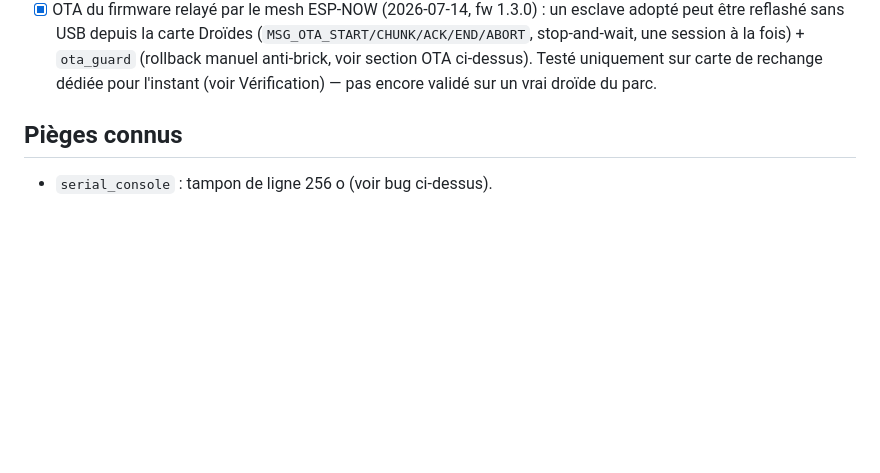
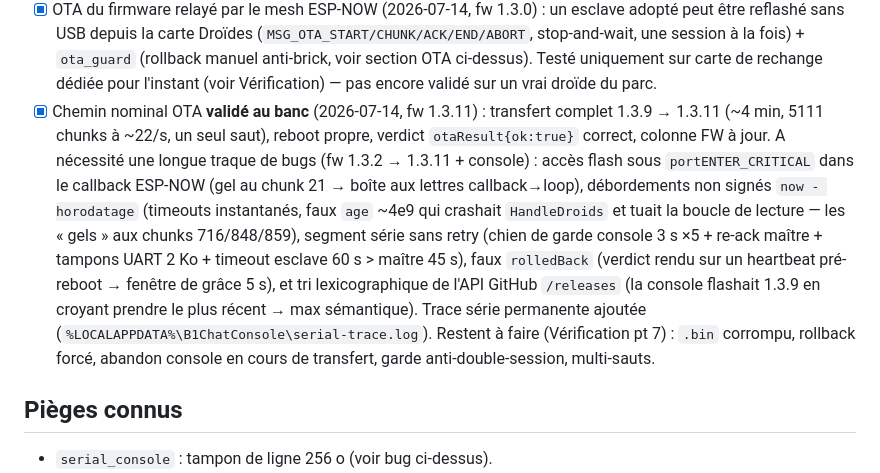
Before and after one commit to stefe2/B1_Chat, a Markdown page: CLAUDE.md, the part around the change. Drawn GitHub-style; blank space fills up the shorter version.

Commit message:
CLAUDE.md: chemin nominal OTA valide au banc (1.3.9 -> 1.3.11)
Co-Authored-By: Claude Fable 5 <noreply@anthropic.com>

```diff
--- a/CLAUDE.md
+++ b/CLAUDE.md
@@ -376,6 +376,24 @@ largeur en bas. Carte Firmware sortie de la grille (fenêtre séparée).
       fois) + `ota_guard` (rollback manuel anti-brick, voir section OTA
       ci-dessus). Testé uniquement sur carte de rechange dédiée pour l'instant
       (voir Vérification) — pas encore validé sur un vrai droïde du parc.
+- [x] Chemin nominal OTA **validé au banc** (2026-07-14, fw 1.3.11) : transfert
+      complet 1.3.9 → 1.3.11 (~4 min, 5111 chunks à ~22/s, un seul saut),
+      reboot propre, verdict `otaResult{ok:true}` correct, colonne FW à jour.
+      A nécessité une longue traque de bugs (fw 1.3.2 → 1.3.11 + console) :
+      accès flash sous `portENTER_CRITICAL` dans le callback ESP-NOW (gel au
+      chunk 21 → boîte aux lettres callback→loop), débordements non signés
+      `now - horodatage` (timeouts instantanés, faux `age` ~4e9 qui crashait
+      `HandleDroids` et tuait la boucle de lecture — les « gels » aux chunks
+      716/848/859), segment série sans retry (chien de garde console 3 s ×5 +
+      re-ack maître + tampons UART 2 Ko + timeout esclave 60 s > maître 45 s),
+      faux `rolledBack` (verdict rendu sur un heartbeat pré-reboot → fenêtre
+      de grâce 5 s), et tri lexicographique de l'API GitHub `/releases` (la
+      console flashait 1.3.9 en croyant prendre le plus récent → max
+      sémantique). Trace série permanente ajoutée
+      (`%LOCALAPPDATA%\B1ChatConsole\serial-trace.log`).
+      Restent à faire (Vérification pt 7) : `.bin` corrompu, rollback forcé,
+      abandon console en cours de transfert, garde anti-double-session,
+      multi-sauts.
 
 ## Pièges connus
 
```
